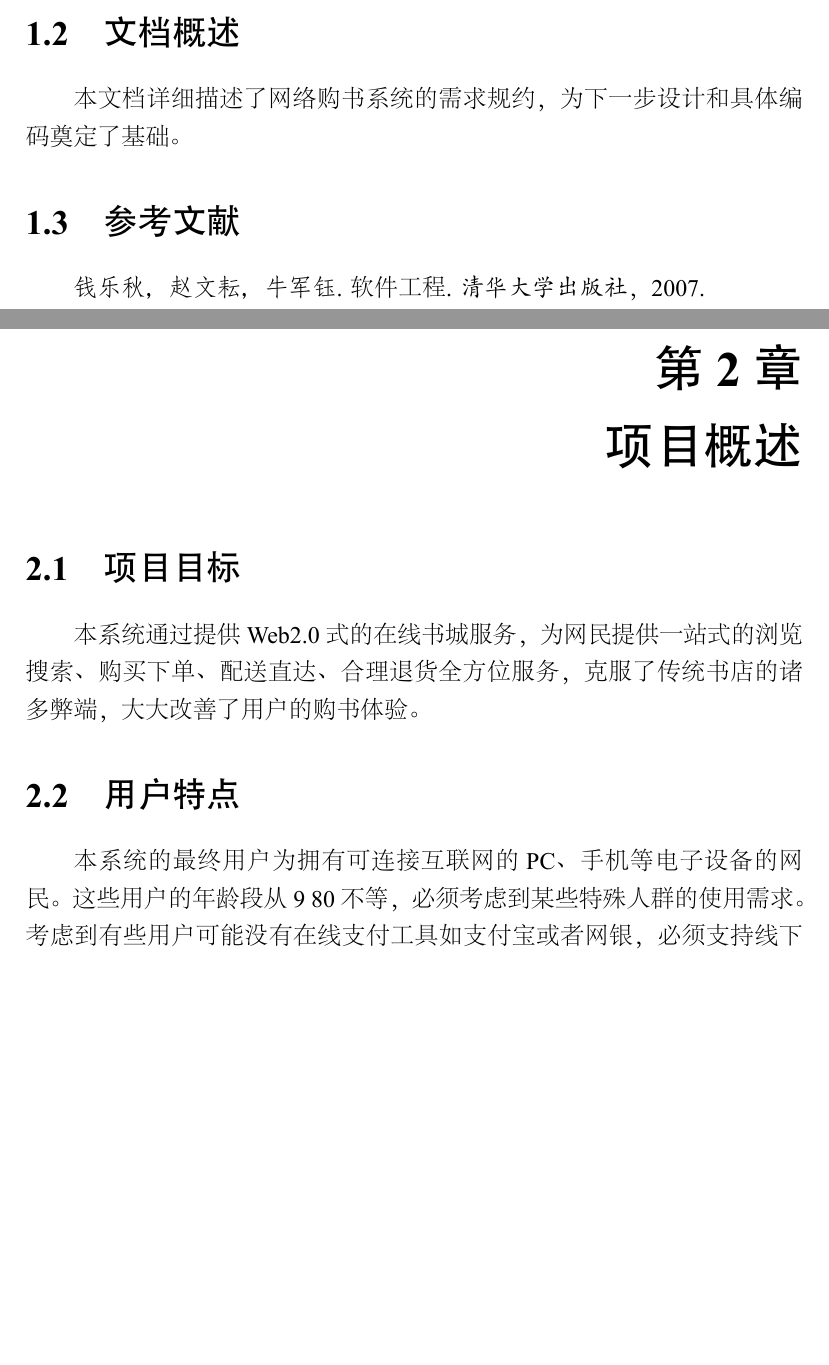
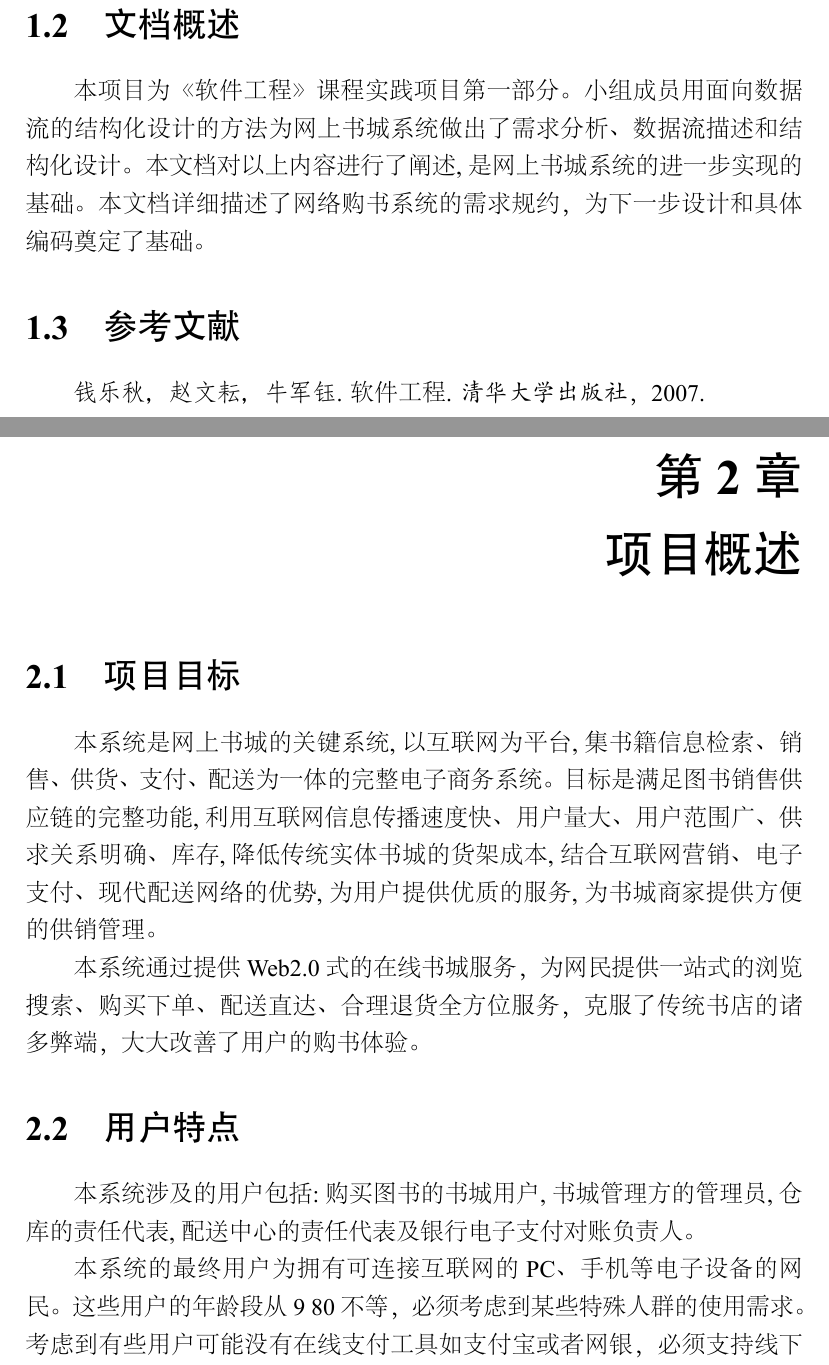
Before and after one commit to FudanCV/Software-Engineering, a LaTeX book (book.tex, which reads chapDescription.tex, chapIntroduction.tex): two parts of pages 3 and 4 of 25 before the commit and two parts of pages 4 and 5 of 26 after it, joined at a grey line, cut so that both start at the same text, the shorter picture padded with empty space. The pictures show the PDF file book.pdf that the author committed with the source.

```diff
--- a/chapDescription.tex
+++ b/chapDescription.tex
@@ -1,8 +1,12 @@
 \chapter{项目概述}
 \section{项目目标}
+本系统是网上书城的关键系统,以互 联网为平台,集书籍信息检索、销售 、供货、支付、配送为一体的完整电子商务系统。目标是满足图书销售供应链的完整功能,利用互联网信息传播速度快、用户量大、用户范围广、供求关系明确 、库存,降低传统实体书城的货架成本,结合互联网营销、电子支付、现代配送网络的优势,为用户提供优质的服务,为书城商家提供方便的供销管理。
+
 本系统通过提供 Web2.0式的在线书城服务，为网民提供一站式的浏览搜索、购买下单、配送直达、合理退货全方位服务，克服了传统书店的诸多弊端，大大改善了用户的购书体验。
 \section{用户特点}
-本系统的最终用户为拥有可连接互联网的 PC、手机等电子设备的网民。这些用户的年龄段从 9~80 不等，必须考虑到某些特殊人群的使用需求。考虑到有些用户可能没有在线支付工具如支付宝或者网银，必须支持线下付款如货到付款（现金支付、银行卡支付）。
+本系统涉及的用户包括:购买图书的书城用户,书城管理方的管理员,仓库的责任代表,配送中心的责任代表及银行电子支付对账负责人。
+
+本系统的最终用户为拥有可连接互联网的 PC、手机等电子设备的网民。这些用户的年龄段从 9~80不等，必须考虑到某些特殊人群的使用需求。考虑到有些用户可能没有在线支付工具如支付宝或者网银，必须支持线下付款如货到付款（现金支付、银行卡支付）。
 \section{运行环境}
 \subsection{服务器端运行环境}
 在服务端本系统采用目前广泛使用的、公认较为稳定的 CentOS 6.4 Linux 系统,搭配Hadoop 分布式存储数据库用于存放各类文件信息,服务端系统可以长时间连续使用,维护代价低,安全可靠。
--- a/chapIntroduction.tex
+++ b/chapIntroduction.tex
@@ -5,5 +9,5 @@
 本网络购书系统为除了用户提供便捷的检索、下单、支付、退货等常见功能外，还包含了与银行、仓库、配送员之间的数据交换，实现所有业务逻辑的一体化，方便了企业对系统、对库存、财务的全方位管理。
 \section{文档概述}
-本文档详细描述了网络购书系统的需求规约，为下一步设计和具体编码奠定了基础。
+本项目为《软件工程》课程实践项目第一部分。小组成员用面向数据流的结 构化设计的方法为网上书城系统做出了需求分析、数据流描述和结构化设计。本文档对以上内容进行了阐述,是网上书城系统的进一步实现的基础。本文档详细描述了网络购书系统的需求规约，为下一步设计和具体编码奠定了基础。
 \section{参考文献}
 \texttt{钱乐秋，赵文耘，牛军钰}.  软件工程.  	\textit{清华大学出版社}，2007.
```
Also changed, not shown: book.pdf, reference/网上书城管理系统-面向对象系统分析.pdf (renamed from 网上书城管理系统-面向对象系统分析.pdf), reference/网上书城结构化分析报告.pdf (renamed from 网上书城结构化分析报告.pdf), reference/网上书城需求分析与结构化设计文档.pdf (added), chapIntroduction.tex (4 more changed lines), 18 other files.
